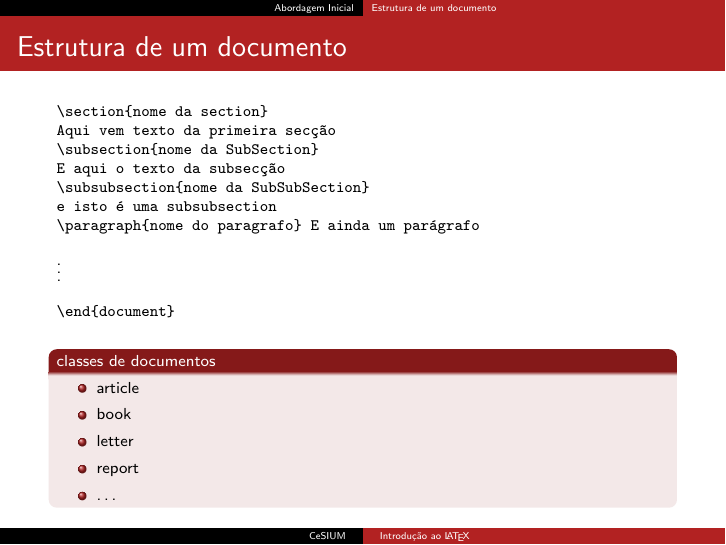
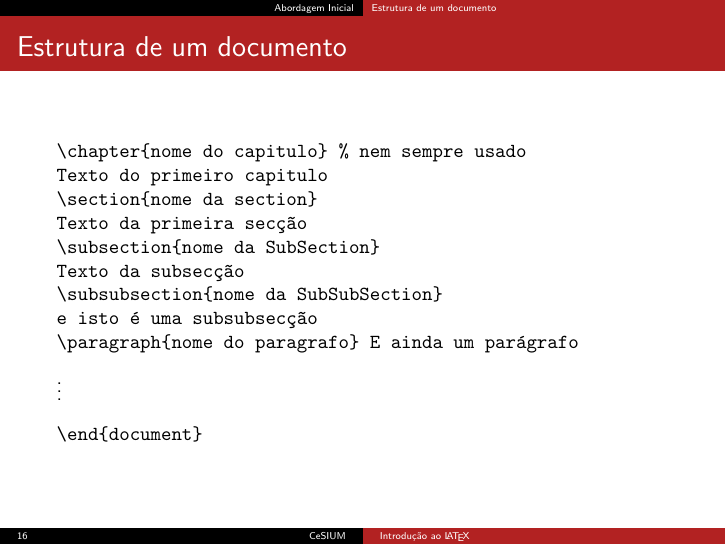
Before and after one commit to naps62/slides_latex, LaTeX slides (slides.tex): page 16 of 45. Compiled offline with pdfLaTeX; the source files are stored in an older character set and shown here as Unicode.

Commit message:
added page numbering and todo list

```diff
--- a/slides.tex
+++ b/slides.tex
@@ -25,11 +34,13 @@
 \end{beamercolorbox}%
 }
 
+
+
 \defbeamertemplate*{footline}{ntnu theme}
 {%
   \leavevmode%
   \hbox{\begin{beamercolorbox}[wd=.5\paperwidth,ht=2.5ex,dp=1.125ex,leftskip=.3cm,rightskip=.3cm]{author in head/foot}%
-    \usebeamerfont{author in head/foot}%\insertframenumber{}
+    \usebeamerfont{author in head/foot}\insertframenumber{}
 	\hfill\insertshortauthor
   \end{beamercolorbox}%
   \begin{beamercolorbox}[wd=.5\paperwidth,ht=2.5ex,dp=1.125ex,leftskip=.3cm,rightskip=.3cm plus1fil]{title in head/foot}%
@@ -289,30 +302,32 @@ resumo do documento ...
 
 \begin{frame}[fragile]
 	\frametitle{Estrutura de um documento}
-\footnotesize{
+
 \begin{verbatim}
+\chapter{nome do capitulo} % nem sempre usado
+Texto do primeiro capitulo
 \section{nome da section}
-Aqui vem texto da primeira secção
+Texto da primeira secção
 \subsection{nome da SubSection}
-E aqui o texto da subsecção
+Texto da subsecção
 \subsubsection{nome da SubSubSection}
-e isto é uma subsubsection
+e isto é uma subsubsecção
 \paragraph{nome do paragrafo} E ainda um parágrafo
 \end{verbatim}
 \vdots
 \begin{verbatim}
 \end{document}
 \end{verbatim}
-\begin{block}{classes de documentos}
-\begin{itemize}
-\item article
-\item book
-\item letter
-\item report
-\item \dots
-\end{itemize}
-\end{block}
-}
+%\begin{block}{classes de documentos}
+%\begin{itemize}
+%\item article
+%\item book
+%\item letter
+%\item report
+%\item \dots
+%\end{itemize}
+%\end{block}
+
 \end{frame}
 \subsection{Notas de estruturação}
 \frame{\tableofcontents[currentsection,currentsubsection]}
```
Also changed, not shown: slides.tex (11 more changed lines).
